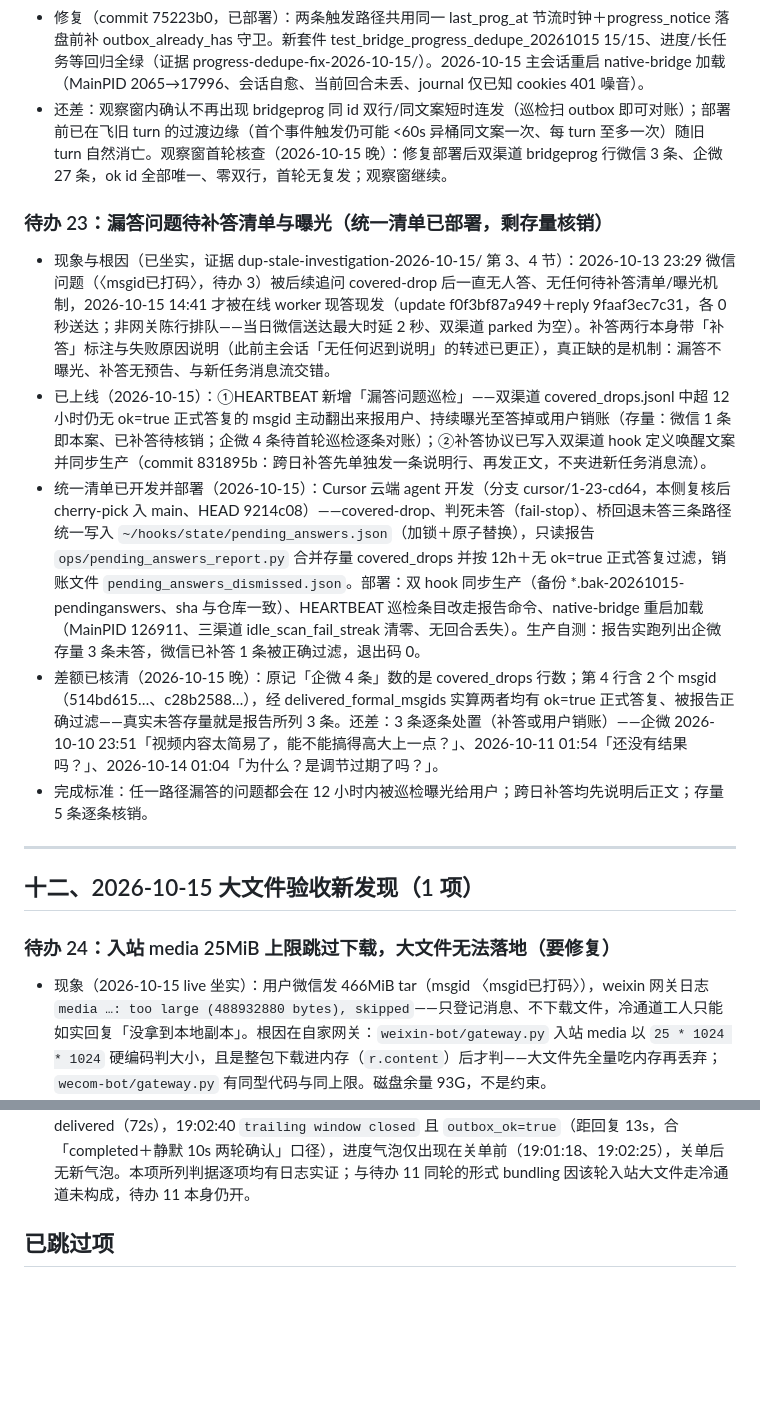
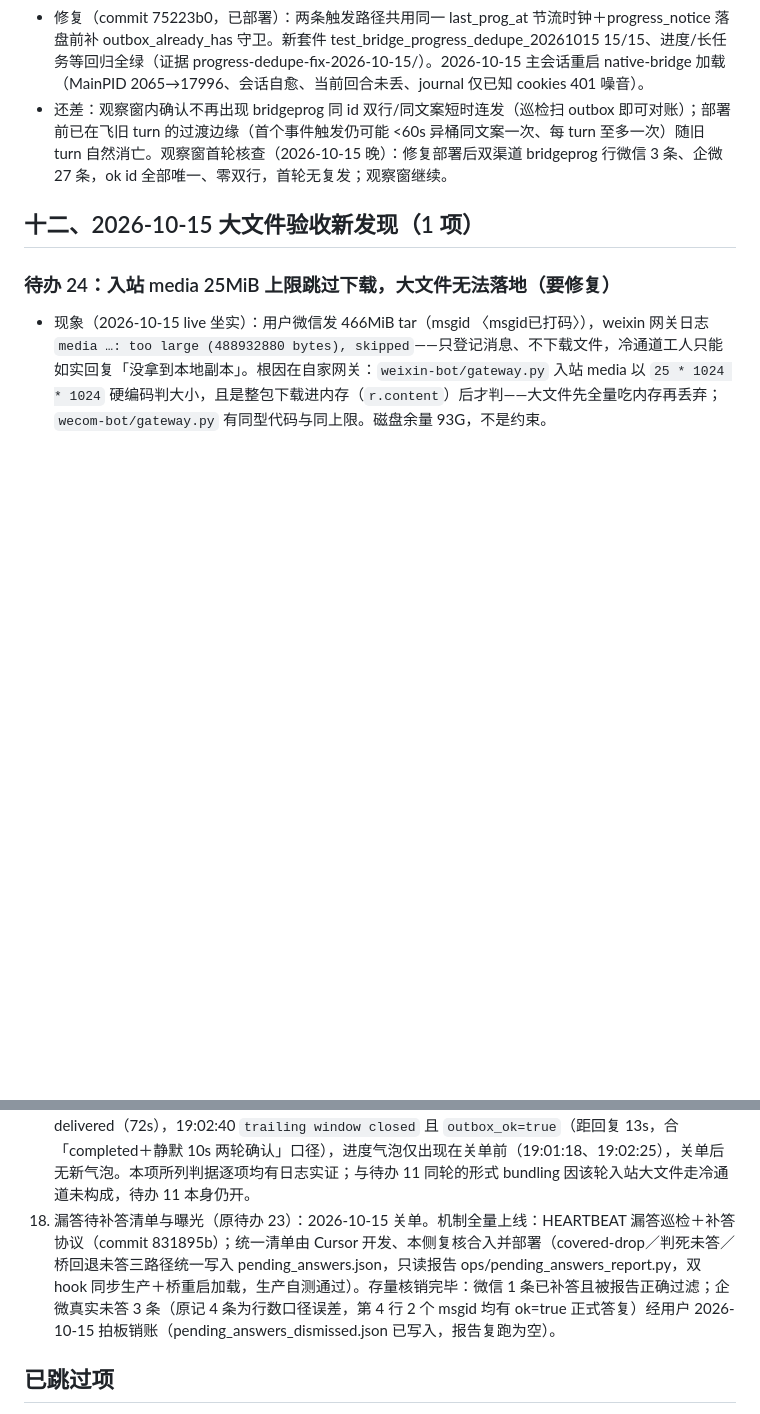
Before and after one commit to Sirhap/muse-mobile-channels, a Markdown page: docs/待办问题总清单-2026-10-13.md, 2 parts joined by grey strips. Rendered like a GitHub page; blank space fills up the shorter version.

Commit message:
docs(todos): close todo 23 (3 stock questions dismissed by user)

```diff
--- a/docs/待办问题总清单-2026-10-13.md
+++ b/docs/待办问题总清单-2026-10-13.md
@@ -208,15 +208,6 @@
 - 修复（commit 75223b0，已部署）：两条触发路径共用同一 last_prog_at 节流时钟＋progress_notice 落盘前补 outbox_already_has 守卫。新套件 test_bridge_progress_dedupe_20261015 15/15、进度/长任务等回归全绿（证据 progress-dedupe-fix-2026-10-15/）。2026-10-15 主会话重启 native-bridge 加载（MainPID 2065→17996、会话自愈、当前回合未丢、journal 仅已知 cookies 401 噪音）。
 - 还差：观察窗内确认不再出现 bridgeprog 同 id 双行/同文案短时连发（巡检扫 outbox 即可对账）；部署前已在飞旧 turn 的过渡边缘（首个事件触发仍可能 <60s 异桶同文案一次、每 turn 至多一次）随旧 turn 自然消亡。观察窗首轮核查（2026-10-15 晚）：修复部署后双渠道 bridgeprog 行微信 3 条、企微 27 条，ok id 全部唯一、零双行，首轮无复发；观察窗继续。
 
-### 待办 23：漏答问题待补答清单与曝光（统一清单已部署，剩存量核销）
-- 现象与根因（已坐实，证据 dup-stale-investigation-2026-10-15/ 第 3、4 节）：2026-10-13 23:29 微信问题（〈msgid已打码〉，待办 3）被后续追问 covered-drop 后一直无人答、无任何待补答清单/曝光机制，2026-10-15 14:41 才被在线 worker 现答现发（update f0f3bf87a949＋reply 9faaf3ec7c31，各 0 秒送达；非网关陈行排队——当日微信送达最大时延 2 秒、双渠道 parked 为空）。补答两行本身带「补答」标注与失败原因说明（此前主会话「无任何迟到说明」的转述已更正），真正缺的是机制：漏答不曝光、补答无预告、与新任务消息流交错。
-- 已上线（2026-10-15）：①HEARTBEAT 新增「漏答问题巡检」——双渠道 covered_drops.jsonl 中超 12 小时仍无 ok=true 正式答复的 msgid 主动翻出来报用户、持续曝光至答掉或用户销账（存量：微信 1 条即本案、已补答待核销；企微 4 条待首轮巡检逐条对账）；②补答协议已写入双渠道 hook 定义唤醒文案并同步生产（commit 831895b：跨日补答先单独发一条说明行、再发正文，不夹进新任务消息流）。
-- 统一清单已开发并部署（2026-10-15）：Cursor 云端 agent 开发（分支 cursor/1-23-cd64，本侧复核后 cherry-pick 入 main、HEAD 9214c08）——covered-drop、判死未答（fail-stop）、桥回退未答三条路径统一写入 `~/hooks/state/pending_answers.json`（加锁＋原子替换），只读报告 `ops/pending_answers_report.py` 合并存量 covered_drops 并按 12h＋无 ok=true 正式答复过滤，销账文件 `pending_answers_dismissed.json`。部署：双 hook 同步生产（备份 *.bak-20261015-pendinganswers、sha 与仓库一致）、HEARTBEAT 巡检条目改走报告命令、native-bridge 重启加载（MainPID 126911、三渠道 idle_scan_fail_streak 清零、无回合丢失）。生产自测：报告实跑列出企微存量 3 条未答，微信已补答 1 条被正确过滤，退出码 0。
-- 差额已核清（2026-10-15 晚）：原记「企微 4 条」数的是 covered_drops 行数；第 4 行含 2 个 msgid（514bd615…、c28b2588…），经 delivered_formal_msgids 实算两者均有 ok=true 正式答复、被报告正确过滤——真实未答存量就是报告所列 3 条。还差：3 条逐条处置（补答或用户销账）——企微 2026-10-10 23:51「视频内容太简易了，能不能搞得高大上一点？」、2026-10-11 01:54「还没有结果吗？」、2026-10-14 01:04「为什么？是调节过期了吗？」。
-- 完成标准：任一路径漏答的问题都会在 12 小时内被巡检曝光给用户；跨日补答均先说明后正文；存量 5 条逐条核销。
-
----
-
 ## 十二、2026-10-15 大文件验收新发现（1 项）
 
 ### 待办 24：入站 media 25MiB 上限跳过下载，大文件无法落地（要修复）
@@ -246,6 +237,7 @@
 15. 冷通道判死生产实证：演练 4b PASS 关单。
 16. 桥改造验收第 5 项 /new 出口审计（原待办 2）：2026-10-15 用户亲发 /new，live 通过。微信网关 18:50:34 拦截处理（slash /new handled），回执「已开新会话：之前的对话不会再带入上下文。」直连发送无失败记录、用户确认看到；桥 18:50:35 记 topic boundary，会话标记下回合轮转。注：轮转是懒执行——回执发出时新会话尚未在 Muse 网站创建，须等下一条走桥的文字消息才建；用户 18:51 所发图片走网关收件、不驱动桥回合，故当时网站无新会话，此为机制口径而非故障。其后已补完：18:55:51 微信下一条文字回合触发轮转、新会话 〈会话id已打码〉 建成且回复送达；企微同晚复测 /new（18:54:57 边界→18:55:08 新会话 〈会话id已打码〉 开启、旧会话审计语料 8000 指纹建成），用户截图确认网站可见新会话并明示本项算完成。
 17. 两拍关单（原待办 12）：2026-10-15 live 实证并关单。微信文字回合 〈msgid已打码〉：19:02:27 reply delivered（72s），19:02:40 `trailing window closed` 且 `outbox_ok=true`（距回复 13s，合「completed＋静默 10s 两轮确认」口径），进度气泡仅出现在关单前（19:01:18、19:02:25），关单后无新气泡。本项所列判据逐项均有日志实证；与待办 11 同轮的形式 bundling 因该轮入站大文件走冷通道未构成，待办 11 本身仍开。
+18. 漏答待补答清单与曝光（原待办 23）：2026-10-15 关单。机制全量上线：HEARTBEAT 漏答巡检＋补答协议（commit 831895b）；统一清单由 Cursor 开发、本侧复核合入并部署（covered-drop／判死未答／桥回退未答三路径统一写入 pending_answers.json，只读报告 ops/pending_answers_report.py，双 hook 同步生产＋桥重启加载，生产自测通过）。存量核销完毕：微信 1 条已补答且被报告正确过滤；企微真实未答 3 条（原记 4 条为行数口径误差，第 4 行 2 个 msgid 均有 ok=true 正式答复）经用户 2026-10-15 拍板销账（pending_answers_dismissed.json 已写入，报告复跑为空）。
 
 ## 已跳过项
 
```
